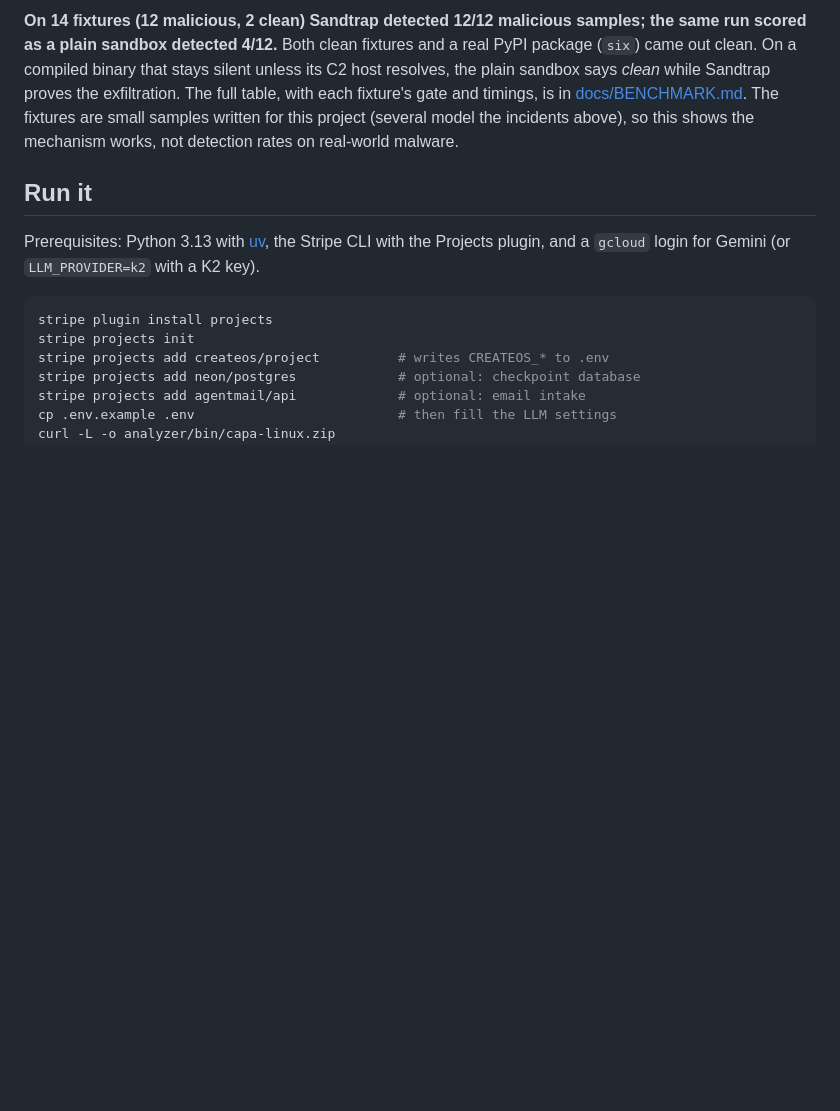
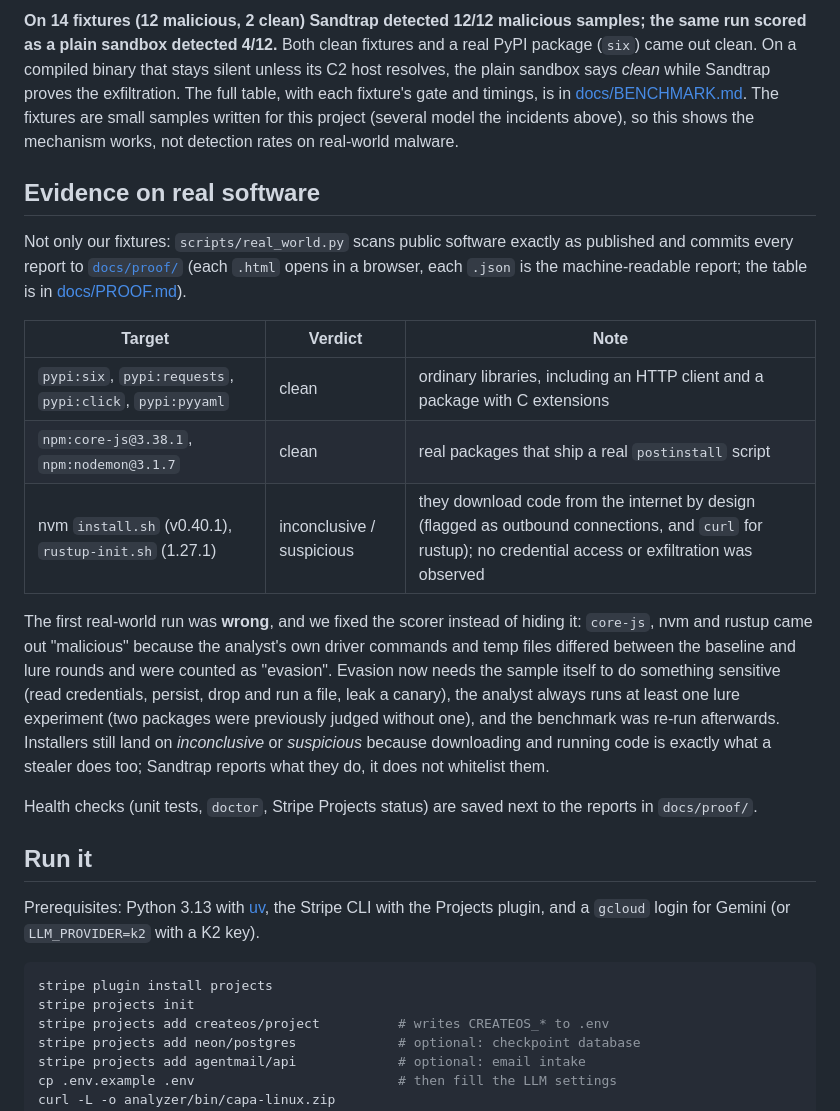
Before and after one commit to hatif03/createos-stripe-hackathon, a Markdown page: README.md, the part around the change. GitHub-like rendering; blank space fills up the shorter version.

```diff
--- a/README.md
+++ b/README.md
@@ -129,6 +129,25 @@ host resolves, the plain sandbox says *clean* while Sandtrap proves the exfiltra
 [docs/BENCHMARK.md](docs/BENCHMARK.md). The fixtures are small samples written for this project (several model the incidents above), so this shows
 the mechanism works, not detection rates on real-world malware.
 
+## Evidence on real software
+
+Not only our fixtures: `scripts/real_world.py` scans public software exactly as published and commits every report to [`docs/proof/`](docs/proof/)
+(each `.html` opens in a browser, each `.json` is the machine-readable report; the table is in [docs/PROOF.md](docs/PROOF.md)).
+
+| Target | Verdict | Note |
+| --- | --- | --- |
+| `pypi:six`, `pypi:requests`, `pypi:click`, `pypi:pyyaml` | clean | ordinary libraries, including an HTTP client and a package with C extensions |
+| `npm:core-js@3.38.1`, `npm:nodemon@3.1.7` | clean | real packages that ship a real `postinstall` script |
+| nvm `install.sh` (v0.40.1), `rustup-init.sh` (1.27.1) | inconclusive / suspicious | they download code from the internet by design (flagged as outbound connections, and `curl` for rustup); no credential access or exfiltration was observed |
+
+The first real-world run was **wrong**, and we fixed the scorer instead of hiding it: `core-js`, nvm and rustup came out "malicious" because
+the analyst's own driver commands and temp files differed between the baseline and lure rounds and were counted as "evasion". Evasion now
+needs the sample itself to do something sensitive (read credentials, persist, drop and run a file, leak a canary), the analyst always runs
+at least one lure experiment (two packages were previously judged without one), and the benchmark was re-run afterwards. Installers still land
+on *inconclusive* or *suspicious* because downloading and running code is exactly what a stealer does too; Sandtrap reports what they do, it does not whitelist them.
+
+Health checks (unit tests, `doctor`, Stripe Projects status) are saved next to the reports in `docs/proof/`.
+
 ## Run it
 
 Prerequisites: Python 3.13 with [uv](https://docs.astral.sh/uv/), the Stripe CLI with the Projects plugin, and a `gcloud` login for Gemini
```
Also changed, not shown: docs/DECISIONS.md (+10 -0 lines), docs/DEVLOG.md (+7 -0 lines).
